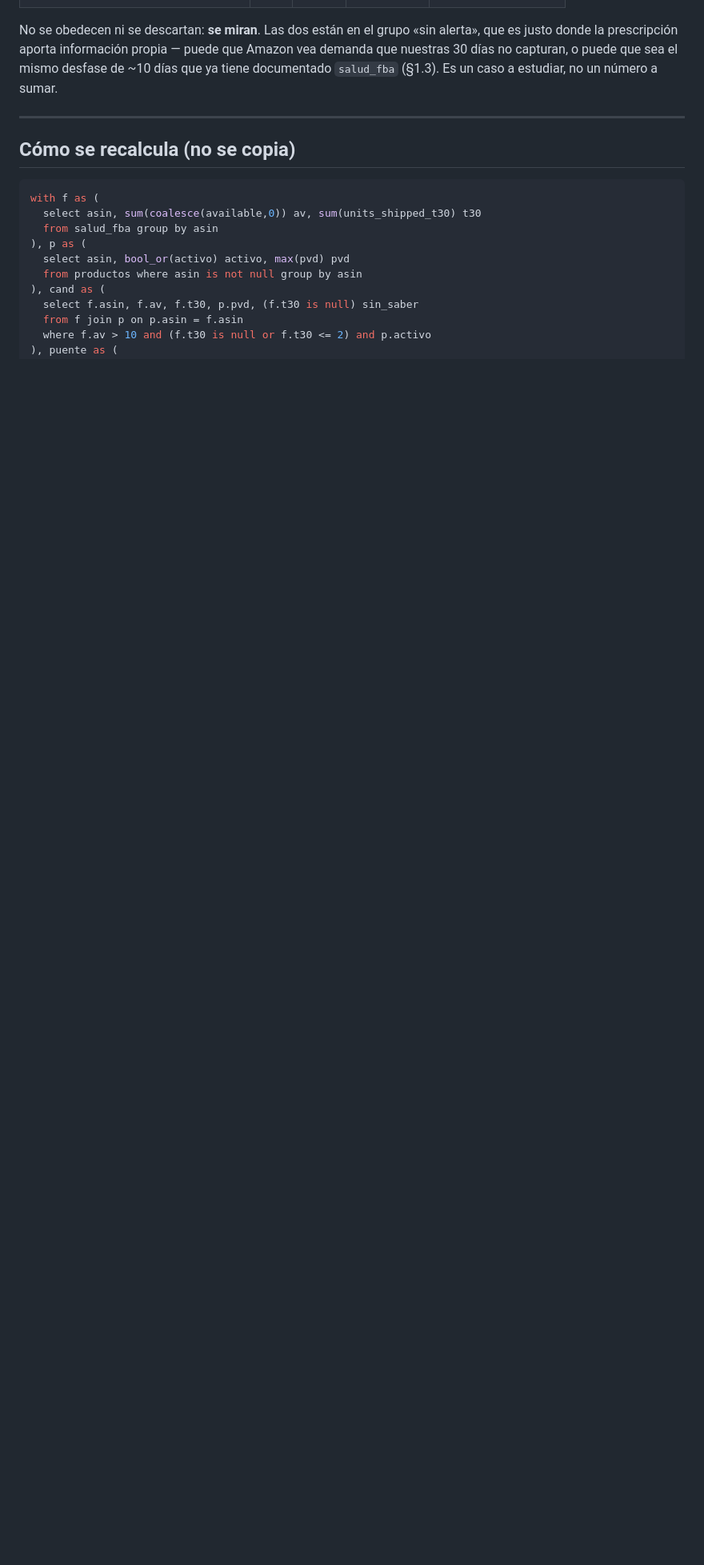
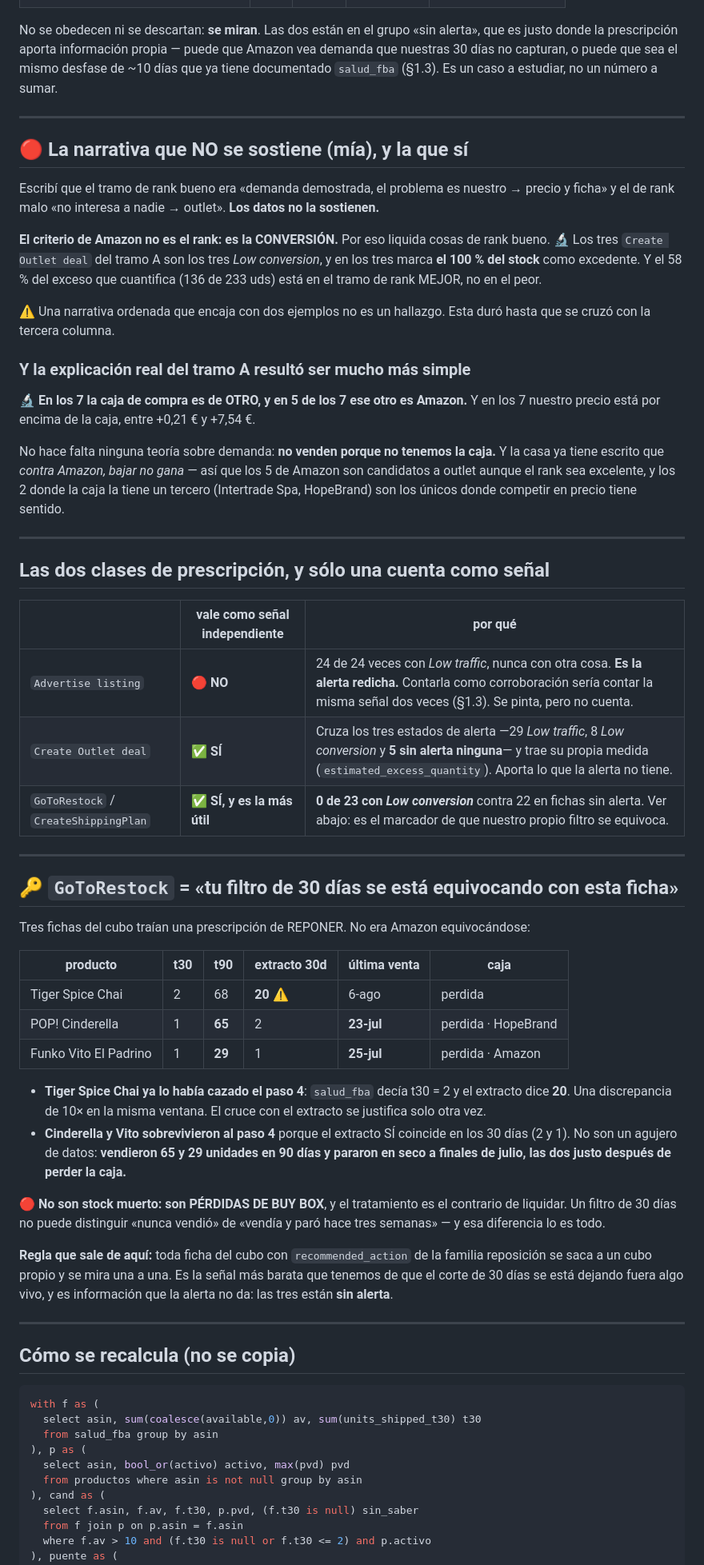
Before and after one commit to Moloka-Store/moloka-app, a Markdown page: docs/stock-muerto-definicion.md, the part around the change. Shown at 80% size. GitHub-like rendering; blank space fills up the shorter version.

Commit message:
Stock muerto: la explicacion del tramo A era la buy box, no la demanda
Retiro mi narrativa de 'rank bueno -> precio, rank malo -> outlet': los datos
no la sostienen. El criterio de Amazon es la CONVERSION, no el rank, y por eso
liquida cosas de rank bueno -los tres outlets del tramo A son los tres Low
conversion y marca el 100% del stock-. Una narrativa ordenada que encaja con
dos ejemplos no es un hallazgo.

Y la explicacion real resulto mas simple: en los 7 del tramo A la caja es de
OTRO y en 5 de 7 ese otro es Amazon, con nuestro precio por encima entre 0,21
y 7,54 EUR. No venden porque no tenemos la caja. Contra Amazon bajar no gana,
asi que los 5 son outlet pese al rank y los 2 de tercero son los unicos donde
competir en precio tiene sentido.

Las dos clases de prescripcion quedan separadas: Advertise listing es CIRCULAR
(24 de 24 con Low traffic, es la alerta redicha, se pinta pero no cuenta);
Create Outlet deal y la familia de reposicion SI aportan.

Y el hallazgo mayor: GoToRestock/CreateShippingPlan es el marcador de que
nuestro filtro de 30 dias se equivoca. Las tres fichas asi marcadas vendieron
68, 65 y 29 uds en 90 dias. Tiger Spice Chai ya lo habia cazado el paso 4
(salud_fba decia 2, el extracto 20). Cinderella y Vito no son stock muerto:
son PERDIDAS DE BUY BOX, pararon en seco a finales de julio justo despues de
perder la caja, y el tratamiento es el contrario de liquidar.

Co-Authored-By: Claude Opus 5 <noreply@anthropic.com>

````diff
--- a/docs/stock-muerto-definicion.md
+++ b/docs/stock-muerto-definicion.md
@@ -270,6 +270,69 @@ documentado `salud_fba` (§1.3). Es un caso a estudiar, no un número a sumar.
 
 ---
 
+## 🔴 La narrativa que NO se sostiene (mía), y la que sí
+
+Escribí que el tramo de rank bueno era «demanda demostrada, el problema es nuestro → precio
+y ficha» y el de rank malo «no interesa a nadie → outlet». **Los datos no la sostienen.**
+
+**El criterio de Amazon no es el rank: es la CONVERSIÓN.** Por eso liquida cosas de rank
+bueno. 🔬 Los tres `Create Outlet deal` del tramo A son los tres *Low conversion*, y en los
+tres marca **el 100 % del stock** como excedente. Y el 58 % del exceso que cuantifica (136 de
+233 uds) está en el tramo de rank MEJOR, no en el peor.
+
+⚠️ Una narrativa ordenada que encaja con dos ejemplos no es un hallazgo. Esta duró hasta que
+se cruzó con la tercera columna.
+
+### Y la explicación real del tramo A resultó ser mucho más simple
+
+🔬 **En los 7 la caja de compra es de OTRO, y en 5 de los 7 ese otro es Amazon.** Y en los 7
+nuestro precio está por encima de la caja, entre +0,21 € y +7,54 €.
+
+No hace falta ninguna teoría sobre demanda: **no venden porque no tenemos la caja.** Y la
+casa ya tiene escrito que *contra Amazon, bajar no gana* — así que los 5 de Amazon son
+candidatos a outlet aunque el rank sea excelente, y los 2 donde la caja la tiene un tercero
+(Intertrade Spa, HopeBrand) son los únicos donde competir en precio tiene sentido.
+
+---
+
+## Las dos clases de prescripción, y sólo una cuenta como señal
+
+| | vale como señal independiente | por qué |
+|---|---|---|
+| `Advertise listing` | 🔴 **NO** | 24 de 24 veces con *Low traffic*, nunca con otra cosa. **Es la alerta redicha.** Contarla como corroboración sería contar la misma señal dos veces (§1.3). Se pinta, pero no cuenta. |
+| `Create Outlet deal` | ✅ **SÍ** | Cruza los tres estados de alerta —29 *Low traffic*, 8 *Low conversion* y **5 sin alerta ninguna**— y trae su propia medida (`estimated_excess_quantity`). Aporta lo que la alerta no tiene. |
+| `GoToRestock` / `CreateShippingPlan` | ✅ **SÍ, y es la más útil** | **0 de 23 con *Low conversion*** contra 22 en fichas sin alerta. Ver abajo: es el marcador de que nuestro propio filtro se equivoca. |
+
+---
+
+## 🔑 `GoToRestock` = «tu filtro de 30 días se está equivocando con esta ficha»
+
+Tres fichas del cubo traían una prescripción de REPONER. No era Amazon equivocándose:
+
+| producto | t30 | **t90** | extracto 30d | última venta | caja |
+|---|---|---|---|---|---|
+| Tiger Spice Chai | 2 | 68 | **20** ⚠️ | 6-ago | perdida |
+| POP! Cinderella | 1 | **65** | 2 | **23-jul** | perdida · HopeBrand |
+| Funko Vito El Padrino | 1 | **29** | 1 | **25-jul** | perdida · Amazon |
+
+- **Tiger Spice Chai ya lo había cazado el paso 4**: `salud_fba` decía t30 = 2 y el extracto
+  dice **20**. Una discrepancia de 10× en la misma ventana. El cruce con el extracto se
+  justifica solo otra vez.
+- **Cinderella y Vito sobrevivieron al paso 4** porque el extracto SÍ coincide en los 30 días
+  (2 y 1). No son un agujero de datos: **vendieron 65 y 29 unidades en 90 días y pararon en
+  seco a finales de julio, las dos justo después de perder la caja.**
+
+🔴 **No son stock muerto: son PÉRDIDAS DE BUY BOX**, y el tratamiento es el contrario de
+liquidar. Un filtro de 30 días no puede distinguir «nunca vendió» de «vendía y paró hace tres
+semanas» — y esa diferencia lo es todo.
+
+**Regla que sale de aquí:** toda ficha del cubo con `recommended_action` de la familia
+reposición se saca a un cubo propio y se mira una a una. Es la señal más barata que tenemos
+de que el corte de 30 días se está dejando fuera algo vivo, y es información que la alerta no
+da: las tres están **sin alerta**.
+
+---
+
 ## Cómo se recalcula (no se copia)
 
 ```sql
````
